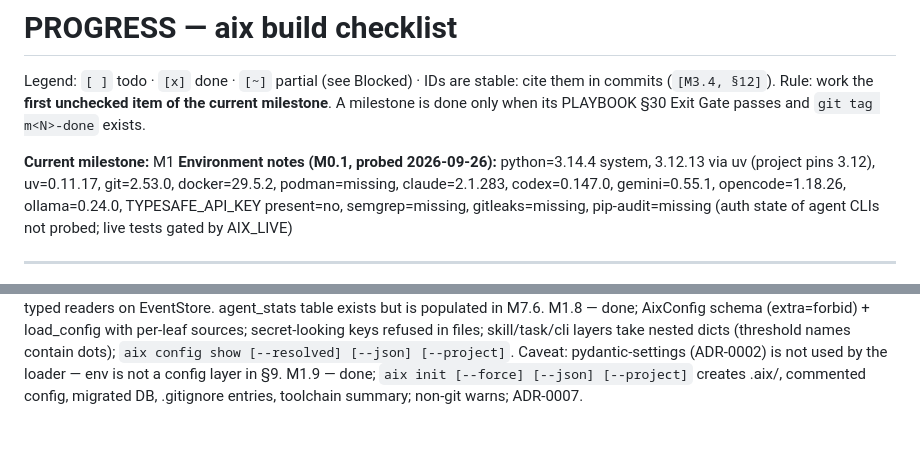
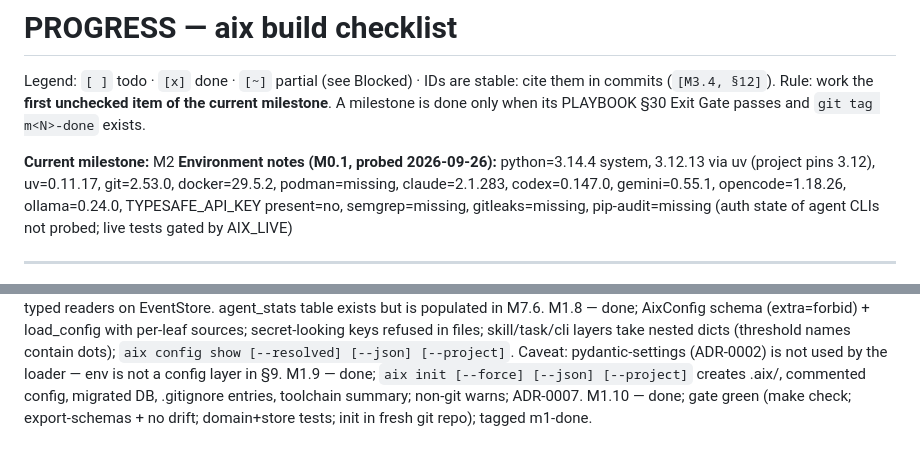
Before and after one commit to tanmoy162111/AIX, a Markdown page: docs/playbook/PROGRESS.md, 2 parts joined by grey strips. Drawn GitHub-style.

Commit message:
docs(progress): M1 exit gate passed, advance to M2 [M1.10]
Co-Authored-By: Claude Sonnet 5 <noreply@anthropic.com>

```diff
--- a/docs/playbook/PROGRESS.md
+++ b/docs/playbook/PROGRESS.md
@@ -4,7 +4,7 @@ Legend: `[ ]` todo · `[x]` done · `[~]` partial (see Blocked) · IDs are stabl
 Rule: work the **first unchecked item of the current milestone**. A milestone is done only when its
 PLAYBOOK §30 Exit Gate passes and `git tag m<N>-done` exists.
 
-**Current milestone:** M1
+**Current milestone:** M2
 **Environment notes (M0.1, probed 2026-09-26):** python=3.14.4 system, 3.12.13 via uv (project pins 3.12), uv=0.11.17, git=2.53.0, docker=29.5.2, podman=missing, claude=2.1.283, codex=0.147.0, gemini=0.55.1, opencode=1.18.26, ollama=0.24.0, TYPESAFE_API_KEY present=no, semgrep=missing, gitleaks=missing, pip-audit=missing (auth state of agent CLIs not probed; live tests gated by AIX_LIVE)
 
 ---
@@ -161,3 +161,4 @@ M1.6 — done; EventStore (aiosqlite, WAL, user_version migrations, append-only
 M1.7 — done; migration 002 + projections applied inside the append transaction; rebuild clears rows (DELETE, not DROP — equivalent, keeps DDL in migrations) and replays; replay-equality + corruption-repair + atomicity tests; typed readers on EventStore. agent_stats table exists but is populated in M7.6.
 M1.8 — done; AixConfig schema (extra=forbid) + load_config with per-leaf sources; secret-looking keys refused in files; skill/task/cli layers take nested dicts (threshold names contain dots); `aix config show [--resolved] [--json] [--project]`. Caveat: pydantic-settings (ADR-0002) is not used by the loader — env is not a config layer in §9.
 M1.9 — done; `aix init [--force] [--json] [--project]` creates .aix/, commented config, migrated DB, .gitignore entries, toolchain summary; non-git warns; ADR-0007.
+M1.10 — done; gate green (make check; export-schemas + no drift; domain+store tests; init in fresh git repo); tagged m1-done.
```
Also changed, not shown: other parts of docs/playbook/PROGRESS.md (+1 -1 lines).
